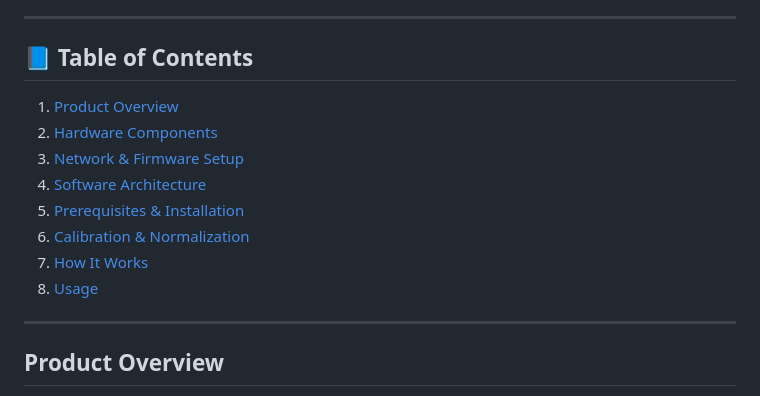
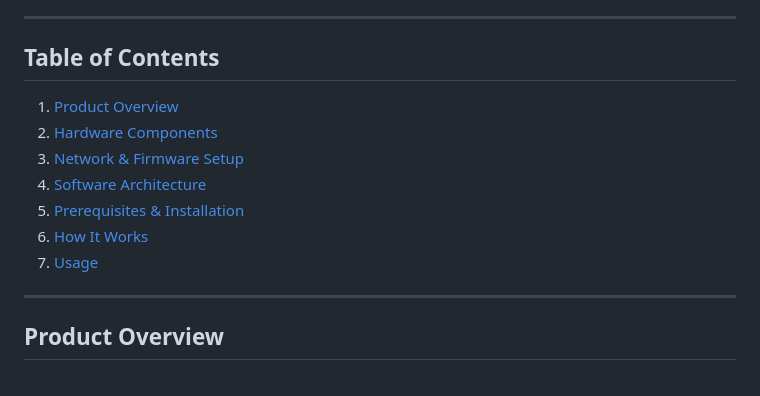
Before and after one commit to inposiine/ECE140B_styck, a Markdown page: README.md, the part around the change printed below. Rendered like a GitHub page.

```diff
--- a/README.md
+++ b/README.md
@@ -4,16 +4,15 @@ A Python-based suggestion generator and end-to-end firmware + dashboard system t
 
 ---
 
-## 📘 Table of Contents
+##  Table of Contents
 
 1. [Product Overview](#product-overview)
 2. [Hardware Components](#hardware-components)
 3. [Network & Firmware Setup](#network-&-firmware-setup)
 4. [Software Architecture](#software-architecture)
 5. [Prerequisites & Installation](#prerequisites--installation)
-6. [Calibration & Normalization](#calibration--normalization)
-7. [How It Works](#how-it-works)
-8. [Usage](#usage)
+6. [How It Works](#how-it-works)
+7. [Usage](#usage)
 
 
 ---
```
Also changed, not shown: other parts of README.md (+17 -26 lines).
